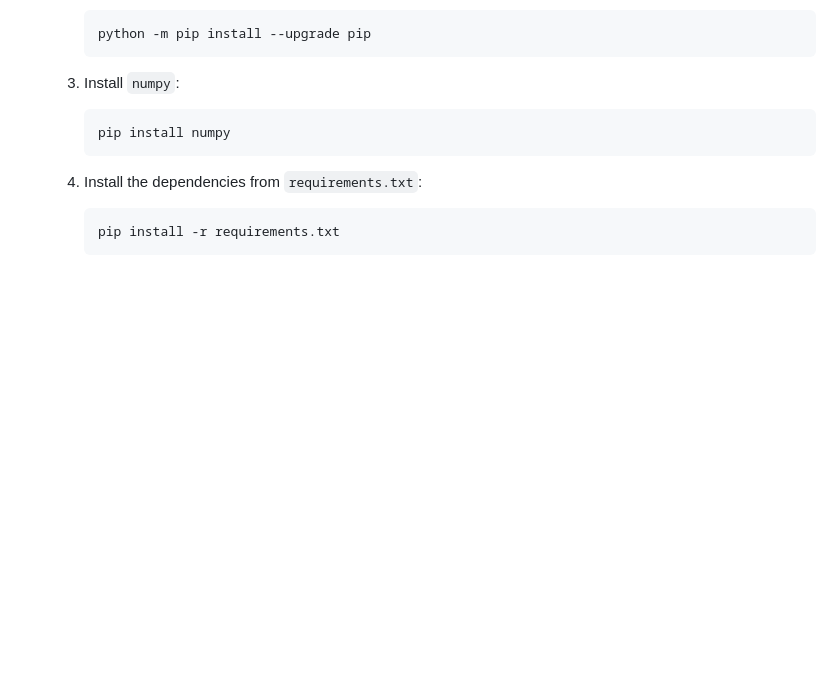
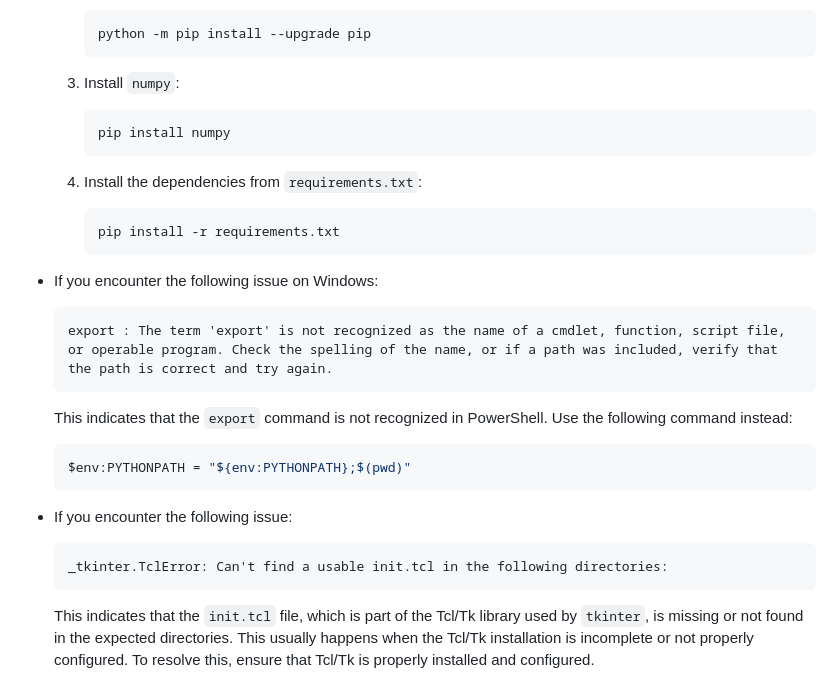
Before and after one commit to antoniooreany/Blockchain-PoW-Consensus, a Markdown page: README.md, the part around the change. GitHub-like rendering; blank space fills up the shorter version.

Commit message:
Edit README.md
Add Troubleshooting.

````diff
--- a/README.md
+++ b/README.md
@@ -345,3 +345,18 @@ This project is licensed under the GNU GENERAL PUBLIC LICENSE. See the `LICENSE`
        ```powershell
        pip install -r requirements.txt
        ```
+
+- If you encounter the following issue on Windows:
+    ```plaintext
+    export : The term 'export' is not recognized as the name of a cmdlet, function, script file, or operable program. Check the spelling of the name, or if a path was included, verify that the path is correct and try again.
+    ```
+    This indicates that the `export` command is not recognized in PowerShell. Use the following command instead:
+    ```powershell
+    $env:PYTHONPATH = "${env:PYTHONPATH};$(pwd)"
+    ```
+
+- If you encounter the following issue:
+    ```plaintext
+    _tkinter.TclError: Can't find a usable init.tcl in the following directories:
+    ```
+    This indicates that the `init.tcl` file, which is part of the Tcl/Tk library used by `tkinter`, is missing or not found in the expected directories. This usually happens when the Tcl/Tk installation is incomplete or not properly configured. To resolve this, ensure that Tcl/Tk is properly installed and configured.
````
